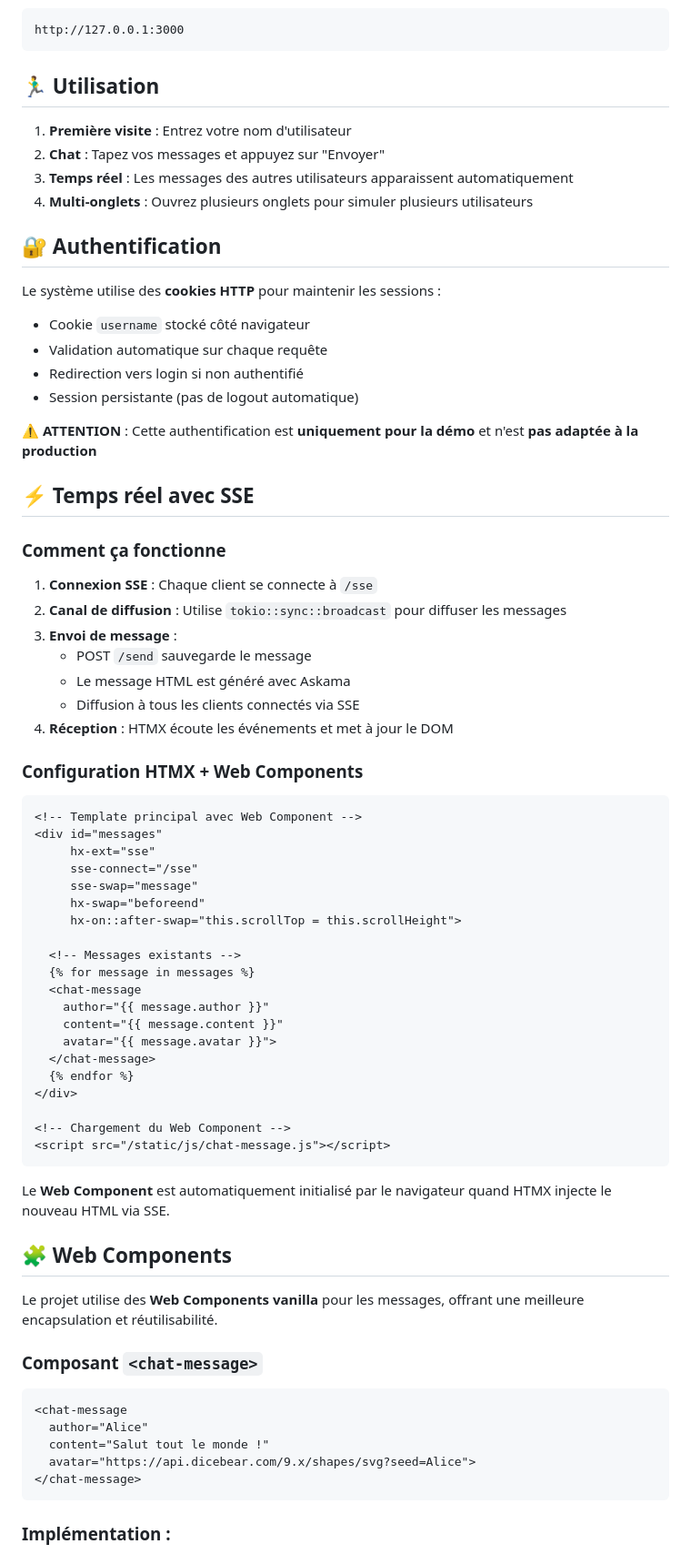
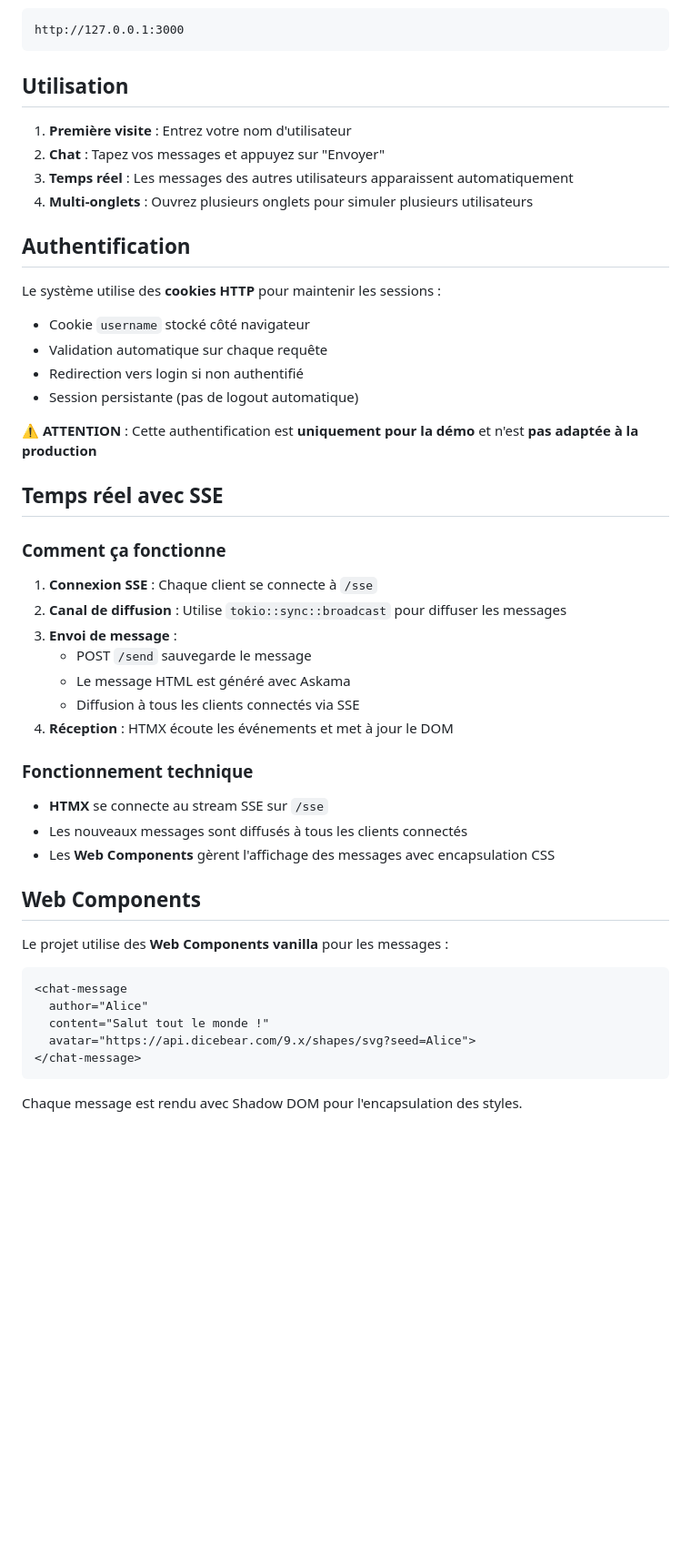
Before and after one commit to ziggornif/chat-sse-demo, a Markdown page: README.md, the part around one of its changes. Shown at 91% size. Drawn GitHub-style; blank space fills up the shorter version.

````diff
--- a/README.md
+++ b/README.md
@@ -105,14 +84,14 @@ cargo run
 http://127.0.0.1:3000
 ```
 
-## 🏃‍♂️ Utilisation
+## Utilisation
 
 1. **Première visite** : Entrez votre nom d'utilisateur
 2. **Chat** : Tapez vos messages et appuyez sur "Envoyer"
 3. **Temps réel** : Les messages des autres utilisateurs apparaissent automatiquement
 4. **Multi-onglets** : Ouvrez plusieurs onglets pour simuler plusieurs utilisateurs
 
-## 🔐 Authentification
+## Authentification
 
 Le système utilise des **cookies HTTP** pour maintenir les sessions :
 
@@ -123,7 +102,7 @@ Le système utilise des **cookies HTTP** pour maintenir les sessions :
 
 ⚠️ **ATTENTION** : Cette authentification est **uniquement pour la démo** et n'est **pas adaptée à la production**
 
-## ⚡ Temps réel avec SSE
+## Temps réel avec SSE
 
 ### Comment ça fonctionne
 
@@ -135,38 +114,15 @@ Le système utilise des **cookies HTTP** pour maintenir les sessions :
    - Diffusion à tous les clients connectés via SSE
 4. **Réception** : HTMX écoute les événements et met à jour le DOM
 
-### Configuration HTMX + Web Components
+### Fonctionnement technique
 
-```html
-<!-- Template principal avec Web Component -->
-<div id="messages"
-     hx-ext="sse"
-     sse-connect="/sse"
-     sse-swap="message"
-     hx-swap="beforeend"
-     hx-on::after-swap="this.scrollTop = this.scrollHeight">
+- **HTMX** se connecte au stream SSE sur `/sse`
+- Les nouveaux messages sont diffusés à tous les clients connectés
+- Les **Web Components** gèrent l'affichage des messages avec encapsulation CSS
 
-  <!-- Messages existants -->
-  {% for message in messages %}
-  <chat-message
-    author="{{ message.author }}"
-    content="{{ message.content }}"
-    avatar="{{ message.avatar }}">
-  </chat-message>
-  {% endfor %}
-</div>
+## Web Components
 
-<!-- Chargement du Web Component -->
-<script src="/static/js/chat-message.js"></script>
-```
-
-Le **Web Component** est automatiquement initialisé par le navigateur quand HTMX injecte le nouveau HTML via SSE.
-
-## 🧩 Web Components
-
-Le projet utilise des **Web Components vanilla** pour les messages, offrant une meilleure encapsulation et réutilisabilité.
-
-### Composant `<chat-message>`
+Le projet utilise des **Web Components vanilla** pour les messages :
 
 ```html
 <chat-message
@@ -176,5 +132,5 @@ Le projet utilise des **Web Components vanilla** pour les messages, offrant une
 </chat-message>
 ```
 
-### Implémentation :
+Chaque message est rendu avec Shadow DOM pour l'encapsulation des styles.
 
````
Also changed, not shown: other parts of README.md (+9 -88 lines).
